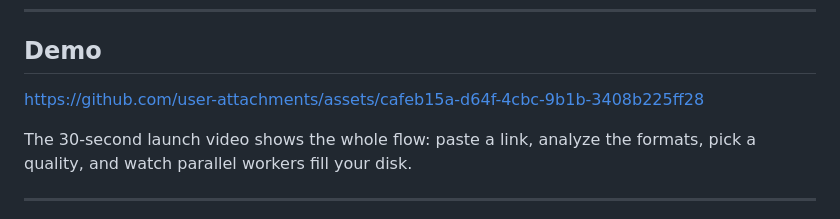
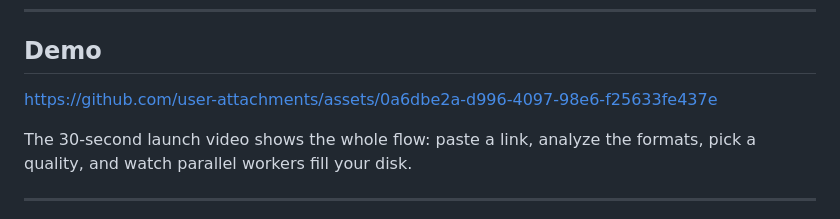
Before and after one commit to ahmedbadry4151/ClipFlow, a Markdown page: README.md, the part around the change. GitHub-like rendering.

```diff
--- a/README.md
+++ b/README.md
@@ -23,7 +23,7 @@ ClipFlow is designed for one thing: saturating your connection while keeping ful
 
 ## Demo
 
-https://github.com/user-attachments/assets/cafeb15a-d64f-4cbc-9b1b-3408b225ff28
+https://github.com/user-attachments/assets/0a6dbe2a-d996-4097-98e6-f25633fe437e
 
 The 30-second launch video shows the whole flow: paste a link, analyze the formats, pick a quality, and watch parallel workers fill your disk.
 
```
